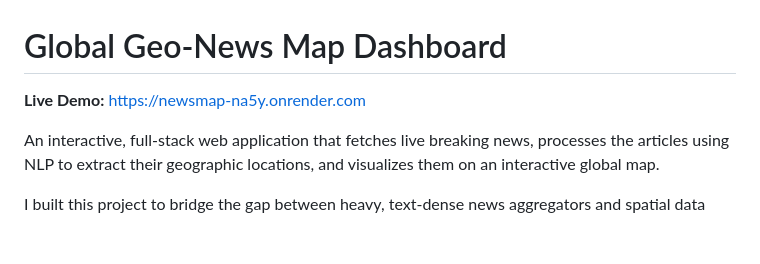
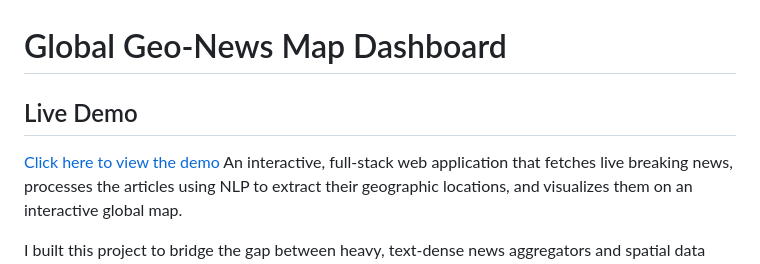
Before and after one commit to TannushreeVaishnav/NewsMap, a Markdown page: README.md, the part around the change. GitHub-like rendering; blank space fills up the shorter version.

Commit message:
Added live working link

```diff
--- a/README.md
+++ b/README.md
@@ -1,6 +1,6 @@
 # Global Geo-News Map Dashboard
-**Live Demo:** [https://newsmap-na5y.onrender.com](https://newsmap-na5y.onrender.com)
-
+## Live Demo
+[Click here to view the demo](https://newsmap-na5y.onrender.com)
 An interactive, full-stack web application that fetches live breaking news, processes the articles using NLP to extract their geographic locations, and visualizes them on an interactive global map.
 
 I built this project to bridge the gap between heavy, text-dense news aggregators and spatial data visualization, giving users an instant "birds-eye view" of world events.
```
